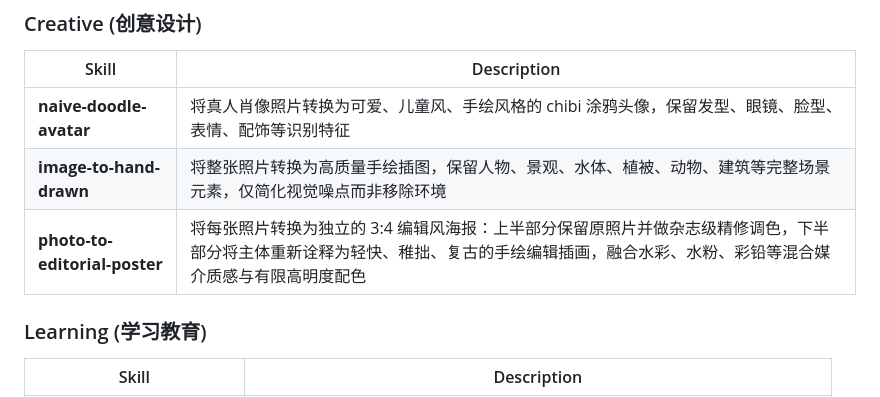
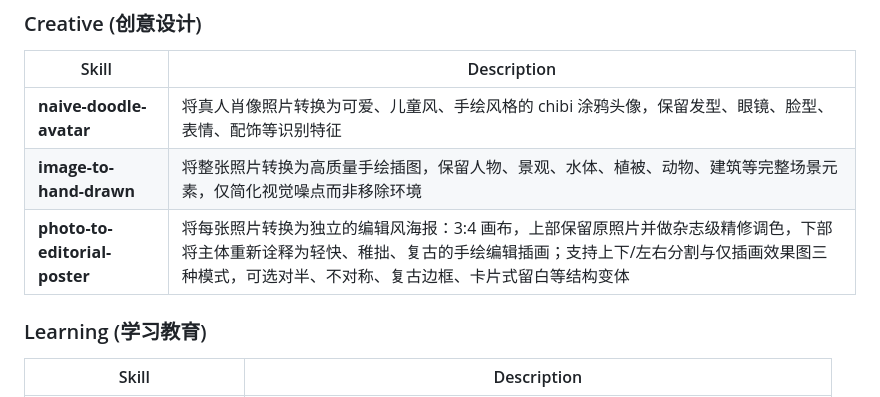
Before and after one commit to volcanicll/cc-skills, a Markdown page: README.md, the part around the change. Drawn GitHub-style.

Commit message:
refactor(creative): restructure image-to-hand-drawn prompts and trim redundancy

```diff
--- a/README.md
+++ b/README.md
@@ -73,7 +73,7 @@ Copy individual skill folders to your Claude skills directory.
 |-------|-------------|
 | **naive-doodle-avatar** | 将真人肖像照片转换为可爱、儿童风、手绘风格的 chibi 涂鸦头像，保留发型、眼镜、脸型、表情、配饰等识别特征 |
 | **image-to-hand-drawn** | 将整张照片转换为高质量手绘插图，保留人物、景观、水体、植被、动物、建筑等完整场景元素，仅简化视觉噪点而非移除环境 |
-| **photo-to-editorial-poster** | 将每张照片转换为独立的 3:4 编辑风海报：上半部分保留原照片并做杂志级精修调色，下半部分将主体重新诠释为轻快、稚拙、复古的手绘编辑插画，融合水彩、水粉、彩铅等混合媒介质感与有限高明度配色 |
+| **photo-to-editorial-poster** | 将每张照片转换为独立的编辑风海报：3:4 画布，上部保留原照片并做杂志级精修调色，下部将主体重新诠释为轻快、稚拙、复古的手绘编辑插画；支持上下/左右分割与仅插画效果图三种模式，可选对半、不对称、复古边框、卡片式留白等结构变体 |
 
 ### Learning (学习教育)
 
```
Also changed, not shown: 2 other files.
